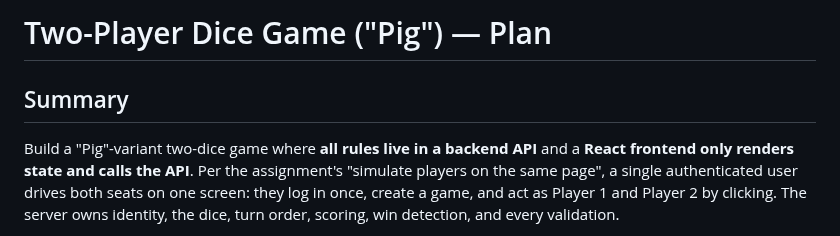
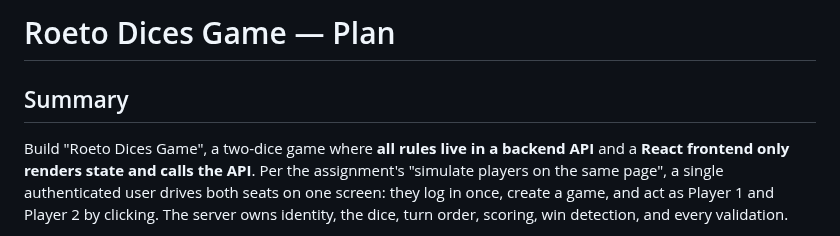
Before and after one commit to orassayag/dices-game, a Markdown page: docs/plans/PLAN.md, the part around the change. GitHub-like rendering.

```diff
--- a/docs/plans/PLAN.md
+++ b/docs/plans/PLAN.md
@@ -1,8 +1,8 @@
-# Two-Player Dice Game ("Pig") — Plan
+# Roeto Dices Game — Plan
 
 ## Summary
 
-Build a "Pig"-variant two-dice game where **all rules live in a backend API** and a
+Build "Roeto Dices Game", a two-dice game where **all rules live in a backend API** and a
 **React frontend only renders state and calls the API**. Per the assignment's "simulate
 players on the same page", a single authenticated user drives both seats on one screen:
 they log in once, create a game, and act as Player 1 and Player 2 by clicking. The server
```
Also changed, not shown: CLAUDE.md (+4 -3 lines), README.md (+4 -2 lines), misc/preview.png (added), 1 other file.
